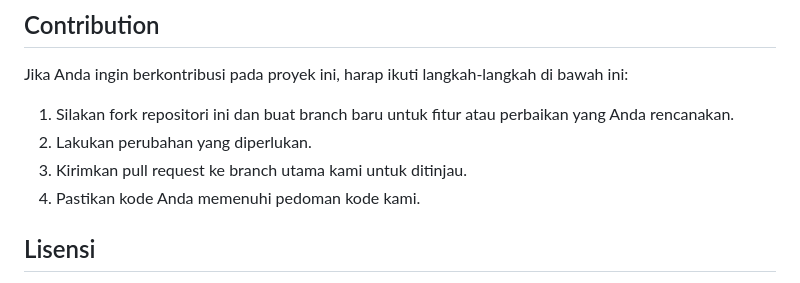
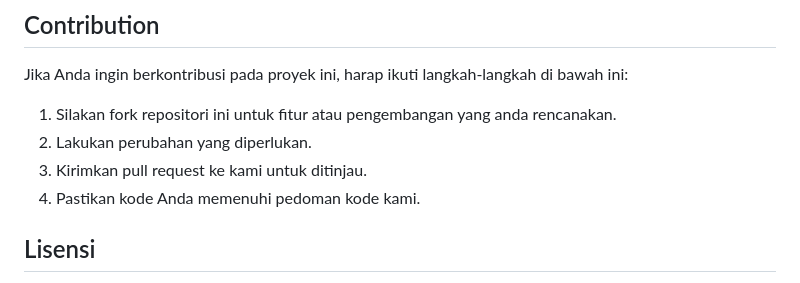
Before and after one commit to Fade28/ArtJuna_Admin, a Markdown page: README.md, the part around the change. Rendered like a GitHub page.

```diff
--- a/README.md
+++ b/README.md
@@ -89,9 +89,9 @@ Additionally, make sure that the following extensions are enabled in your PHP:
 
 Jika Anda ingin berkontribusi pada proyek ini, harap ikuti langkah-langkah di bawah ini:
 
-1. Silakan fork repositori ini dan buat branch baru untuk fitur atau perbaikan yang Anda rencanakan.
+1. Silakan fork repositori ini untuk fitur atau pengembangan yang anda rencanakan.
 2. Lakukan perubahan yang diperlukan.
-3. Kirimkan pull request ke branch utama kami untuk ditinjau.
+3. Kirimkan pull request ke kami untuk ditinjau.
 4. Pastikan kode Anda memenuhi pedoman kode kami.
 
 ## Lisensi
```
